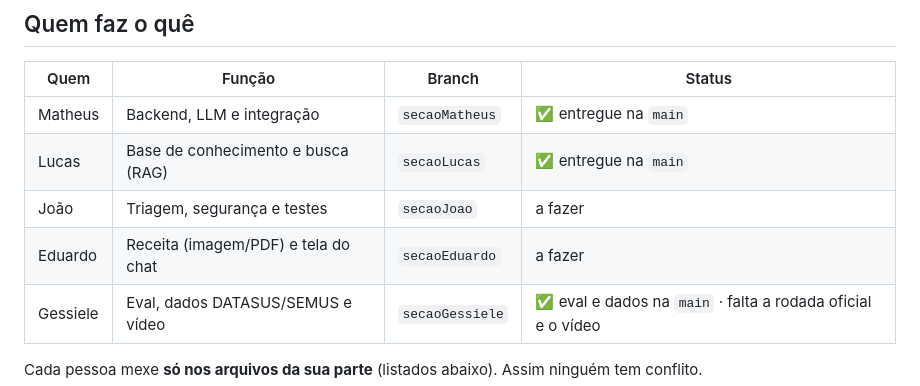
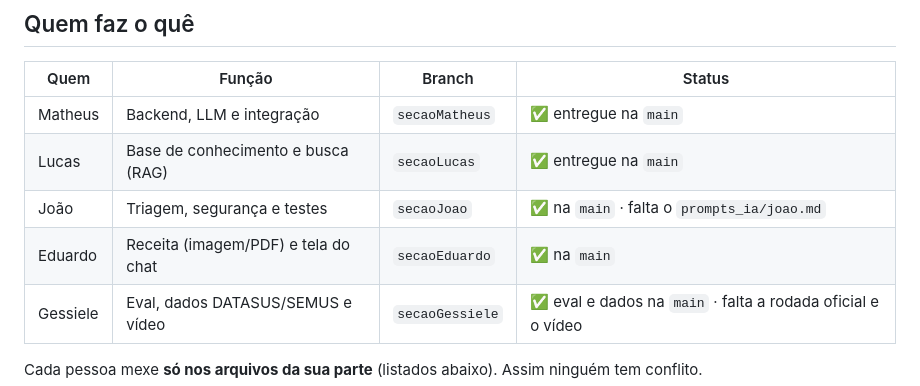
Before and after one commit to MatheusPas/Projeto_Integrador4_AV_de_UBS, a Markdown page: Documentacao/C2_Instrucoes_da_Equipe.md, the part around one of its changes. Rendered like a GitHub page.

```diff
--- a/Documentacao/C2_Instrucoes_da_Equipe.md
+++ b/Documentacao/C2_Instrucoes_da_Equipe.md
@@ -14,8 +14,8 @@
 |---|---|---|---|
 | Matheus | Backend, LLM e integração | `secaoMatheus` | ✅ entregue na `main` |
 | Lucas | Base de conhecimento e busca (RAG) | `secaoLucas` | ✅ entregue na `main` |
-| João | Triagem, segurança e testes | `secaoJoao` | a fazer |
-| Eduardo | Receita (imagem/PDF) e tela do chat | `secaoEduardo` | a fazer |
+| João | Triagem, segurança e testes | `secaoJoao` | ✅ na `main` · falta o `prompts_ia/joao.md` |
+| Eduardo | Receita (imagem/PDF) e tela do chat | `secaoEduardo` | ✅ na `main` |
 | Gessiele | Eval, dados DATASUS/SEMUS e vídeo | `secaoGessiele` | ✅ eval e dados na `main` · falta a rodada oficial e o vídeo |
 
 Cada pessoa mexe **só nos arquivos da sua parte** (listados abaixo). Assim ninguém tem conflito.
```
Also changed, not shown: other parts of Documentacao/C2_Instrucoes_da_Equipe.md (+12 -7 lines), 1 other file.
